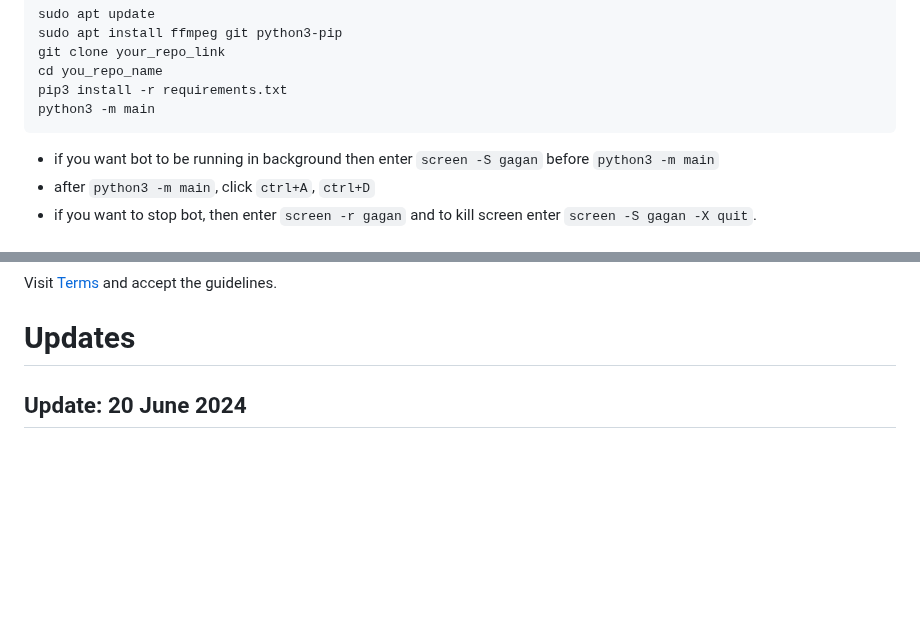
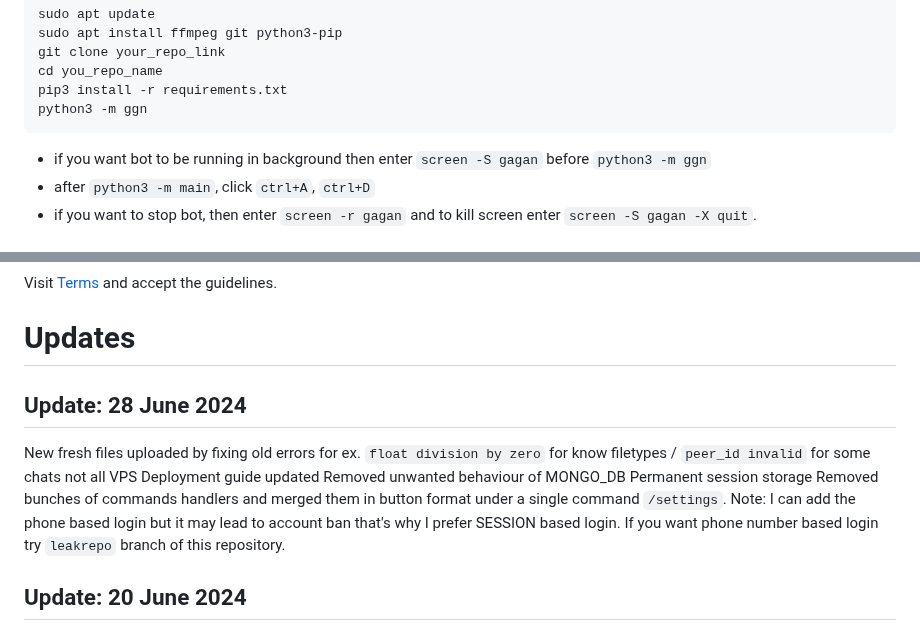
Before and after one commit to devgaganin/Save-Restricted-Content-Bot-V2, a Markdown page: README.md, 2 parts joined by grey strips. Drawn GitHub-style; blank space fills up the shorter version.

````diff
--- a/README.md
+++ b/README.md
@@ -60,10 +60,10 @@ sudo apt install ffmpeg git python3-pip
 git clone your_repo_link
 cd you_repo_name
 pip3 install -r requirements.txt
-python3 -m main
+python3 -m ggn
 ```
 
-- if you want bot to be running in background then enter `screen -S gagan` before `python3 -m main`
+- if you want bot to be running in background then enter `screen -S gagan` before `python3 -m ggn`
 - after `python3 -m main`, click `ctrl+A`, `ctrl+D`
 - if you want to stop bot, then enter `screen -r gagan` and to kill screen enter `screen -S gagan -X quit`.
 
@@ -93,6 +93,14 @@ python3 -m main
 Visit [Terms](https://github.com/devgaganin/Save-Restricted-Content-Bot-Repo/blob/main/TERMS_OF_USE.md) and accept the guidelines.
 
 # Updates
+
+## Update: 28 June 2024
+New fresh files uploaded by fixing old errors for ex. `float division by zero` for know filetypes / `peer_id invalid` for some chats not all
+VPS Deployment guide updated
+Removed unwanted behaviour of MONGO_DB
+Permanent session storage
+Removed bunches of commands handlers and merged them in button format under a single command `/settings`.
+Note: I can add the phone based login but it may lead to account ban that's why I prefer SESSION based login. If you want phone number based login try `leakrepo` branch of this repository.
 
 ## Update: 20 June 2024
 
````
